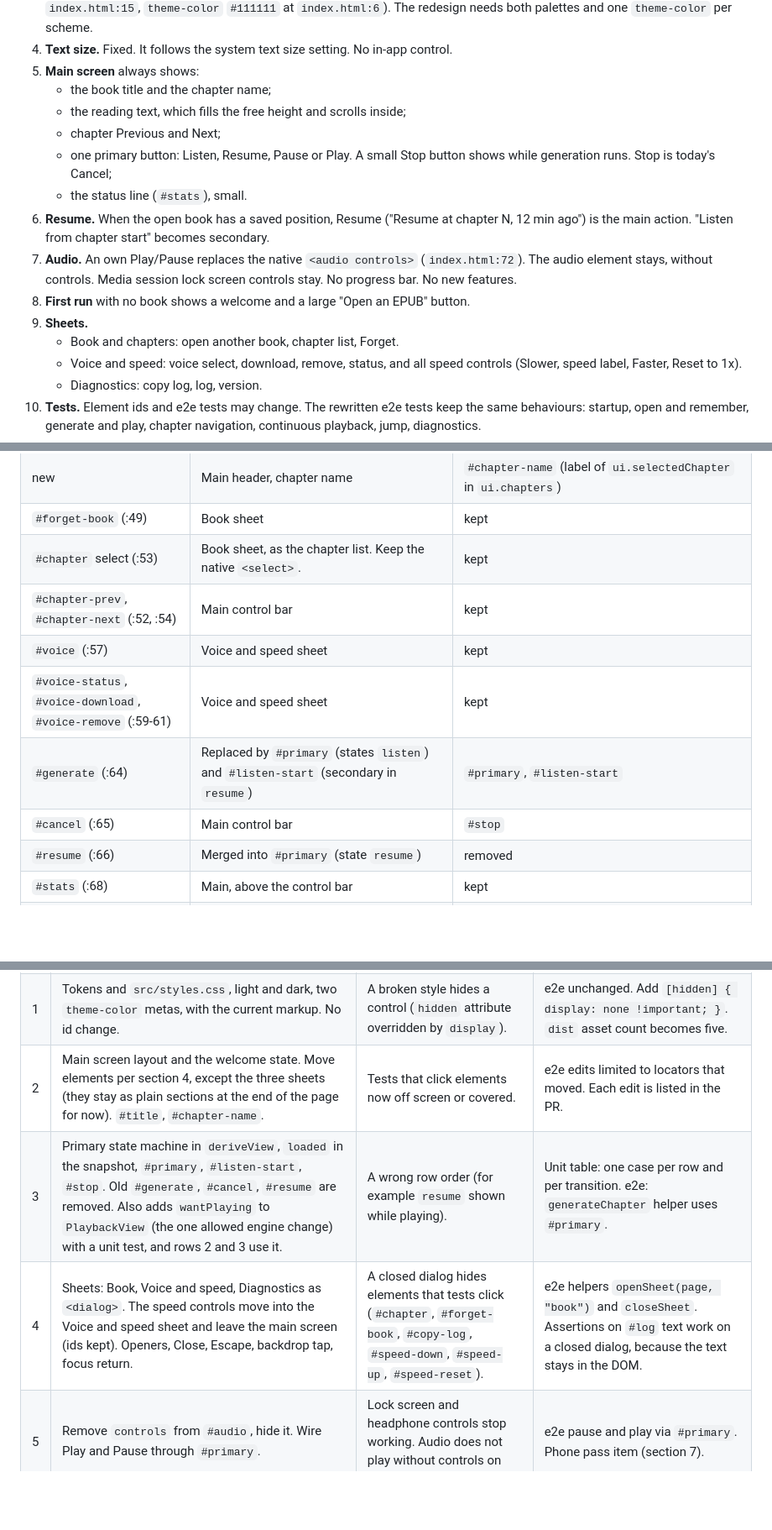
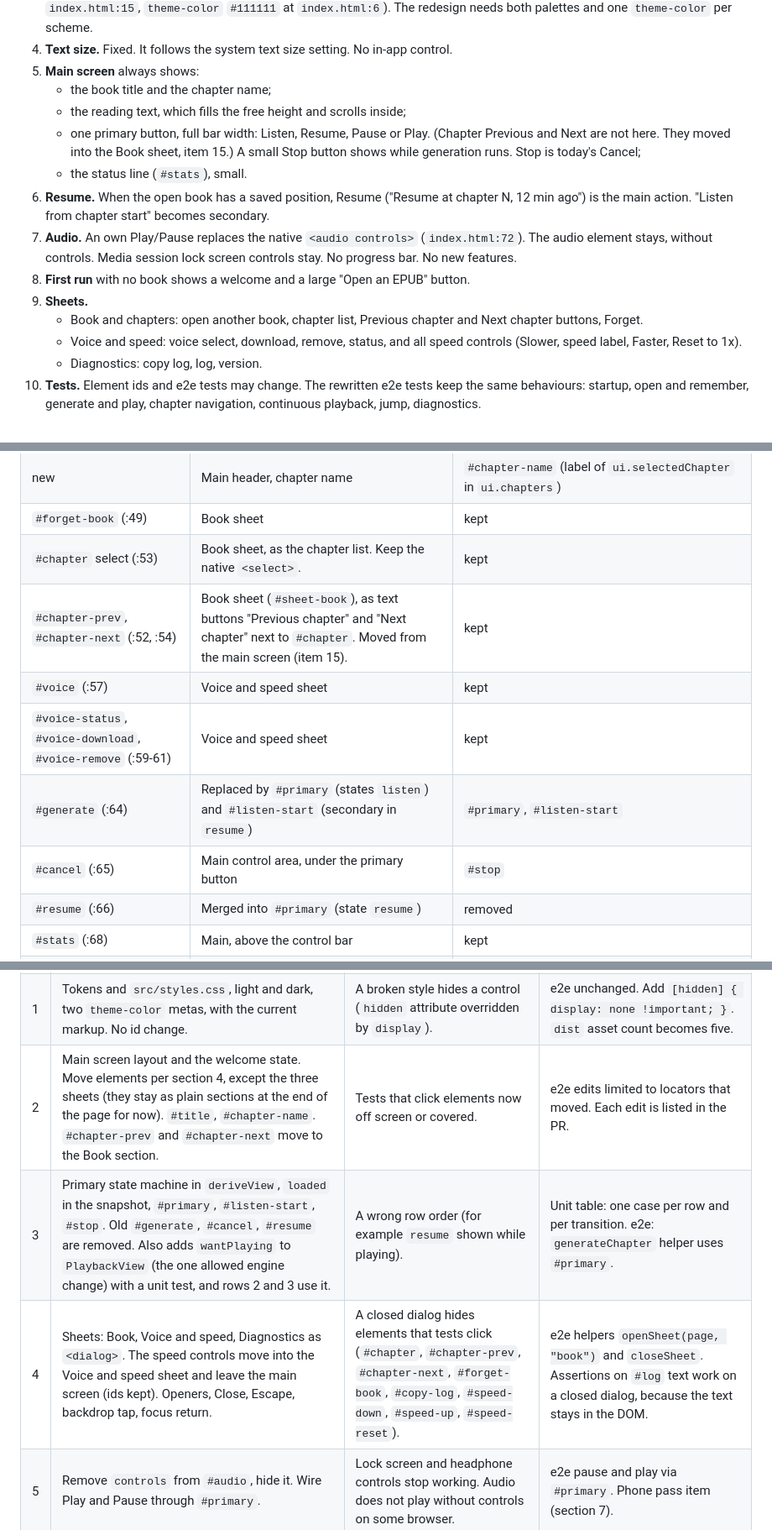
Before and after one commit to ThumNet/epub-tts, a Markdown page: plans/2026-10-26-redesign-design.md, 3 parts joined by grey strips. Shown at 84% size. Rendered like a GitHub page; blank space fills up the shorter version.

```diff
--- a/plans/2026-10-26-redesign-design.md
+++ b/plans/2026-10-26-redesign-design.md
@@ -47,14 +48,13 @@ These are settled. Do not reopen them.
 5. **Main screen** always shows:
    - the book title and the chapter name;
    - the reading text, which fills the free height and scrolls inside;
-   - chapter Previous and Next;
-   - one primary button: Listen, Resume, Pause or Play. A small Stop button shows while generation runs. Stop is today's Cancel;
+   - one primary button, full bar width: Listen, Resume, Pause or Play. (Chapter Previous and Next are not here. They moved into the Book sheet, item 15.) A small Stop button shows while generation runs. Stop is today's Cancel;
    - the status line (`#stats`), small.
 6. **Resume.** When the open book has a saved position, Resume ("Resume at chapter N, 12 min ago") is the main action. "Listen from chapter start" becomes secondary.
 7. **Audio.** An own Play/Pause replaces the native `<audio controls>` (`index.html:72`). The audio element stays, without controls. Media session lock screen controls stay. No progress bar. No new features.
 8. **First run** with no book shows a welcome and a large "Open an EPUB" button.
 9. **Sheets.**
-   - Book and chapters: open another book, chapter list, Forget.
+   - Book and chapters: open another book, chapter list, Previous chapter and Next chapter buttons, Forget.
    - Voice and speed: voice select, download, remove, status, and all speed controls (Slower, speed label, Faster, Reset to 1x).
    - Diagnostics: copy log, log, version.
 10. **Tests.** Element ids and e2e tests may change. The rewritten e2e tests keep the same behaviours: startup, open and remember, generate and play, chapter navigation, continuous playback, jump, diagnostics.
@@ -207,11 +208,11 @@ The values are a start for the prototype. The screenshot review sets the final v
 | new | Main header, chapter name | `#chapter-name` (label of `ui.selectedChapter` in `ui.chapters`) |
 | `#forget-book` (:49) | Book sheet | kept |
 | `#chapter` select (:53) | Book sheet, as the chapter list. Keep the native `<select>`. | kept |
-| `#chapter-prev`, `#chapter-next` (:52, :54) | Main control bar | kept |
+| `#chapter-prev`, `#chapter-next` (:52, :54) | Book sheet (`#sheet-book`), as text buttons "Previous chapter" and "Next chapter" next to `#chapter`. Moved from the main screen (item 15). | kept |
 | `#voice` (:57) | Voice and speed sheet | kept |
 | `#voice-status`, `#voice-download`, `#voice-remove` (:59-61) | Voice and speed sheet | kept |
 | `#generate` (:64) | Replaced by `#primary` (states `listen`) and `#listen-start` (secondary in `resume`) | `#primary`, `#listen-start` |
-| `#cancel` (:65) | Main control bar | `#stop` |
+| `#cancel` (:65) | Main control area, under the primary button | `#stop` |
 | `#resume` (:66) | Merged into `#primary` (state `resume`) | removed |
 | `#stats` (:68) | Main, above the control bar | kept |
 | `#audio` (:72) | Stays in the DOM, no `controls`, `hidden` | kept |
@@ -249,9 +250,9 @@ Each step is one commit. Each step passes `npm run typecheck`, `npm run build`,
 |---|---|---|---|
 | 0 | Prototype: static HTML files in `prototype/` (not in the Vite build), with fake text and fixed states. The main screen has no speed controls. The Voice and speed sheet holds them. A screenshot script writes 2 sizes x 2 schemes x 9 views. The user approves. | The prototype promises something the engine cannot do (for example G1). | Each prototype state maps to one row in section 2. No state without a row. |
 | 1 | Tokens and `src/styles.css`, light and dark, two `theme-color` metas, with the current markup. No id change. | A broken style hides a control (`hidden` attribute overridden by `display`). | e2e unchanged. Add `[hidden] { display: none !important; }`. `dist` asset count becomes five. |
-| 2 | Main screen layout and the welcome state. Move elements per section 4, except the three sheets (they stay as plain sections at the end of the page for now). `#title`, `#chapter-name`. | Tests that click elements now off screen or covered. | e2e edits limited to locators that moved. Each edit is listed in the PR. |
+| 2 | Main screen layout and the welcome state. Move elements per section 4, except the three sheets (they stay as plain sections at the end of the page for now). `#title`, `#chapter-name`. `#chapter-prev` and `#chapter-next` move to the Book section. | Tests that click elements now off screen or covered. | e2e edits limited to locators that moved. Each edit is listed in the PR. |
 | 3 | Primary state machine in `deriveView`, `loaded` in the snapshot, `#primary`, `#listen-start`, `#stop`. Old `#generate`, `#cancel`, `#resume` are removed. Also adds `wantPlaying` to `PlaybackView` (the one allowed engine change) with a unit test, and rows 2 and 3 use it. | A wrong row order (for example `resume` shown while playing). | Unit table: one case per row and per transition. e2e: `generateChapter` helper uses `#primary`. |
-| 4 | Sheets: Book, Voice and speed, Diagnostics as `<dialog>`. The speed controls move into the Voice and speed sheet and leave the main screen (ids kept). Openers, Close, Escape, backdrop tap, focus return. | A closed dialog hides elements that tests click (`#chapter`, `#forget-book`, `#copy-log`, `#speed-down`, `#speed-up`, `#speed-reset`). | e2e helpers `openSheet(page, "book")` and `closeSheet`. Assertions on `#log` text work on a closed dialog, because the text stays in the DOM. |
+| 4 | Sheets: Book, Voice and speed, Diagnostics as `<dialog>`. The speed controls move into the Voice and speed sheet and leave the main screen (ids kept). Openers, Close, Escape, backdrop tap, focus return. | A closed dialog hides elements that tests click (`#chapter`, `#chapter-prev`, `#chapter-next`, `#forget-book`, `#copy-log`, `#speed-down`, `#speed-up`, `#speed-reset`). | e2e helpers `openSheet(page, "book")` and `closeSheet`. Assertions on `#log` text work on a closed dialog, because the text stays in the DOM. |
 | 5 | Remove `controls` from `#audio`, hide it. Wire Play and Pause through `#primary`. | Lock screen and headphone controls stop working. Audio does not play without controls on some browser. | e2e pause and play via `#primary`. Phone pass item (section 7). |
 | 6 | Polish: safe areas, focus rings, `prefers-reduced-motion`, scroll `block: "center"`, contrast check. Delete `prototype/`. | Layout breaks in standalone PWA mode. | Screenshot script against the real build at the same sizes. Compare with the approved prototype by eye. |
 
```
Also changed, not shown: other parts of plans/2026-10-26-redesign-design.md (+6 -3 lines).
